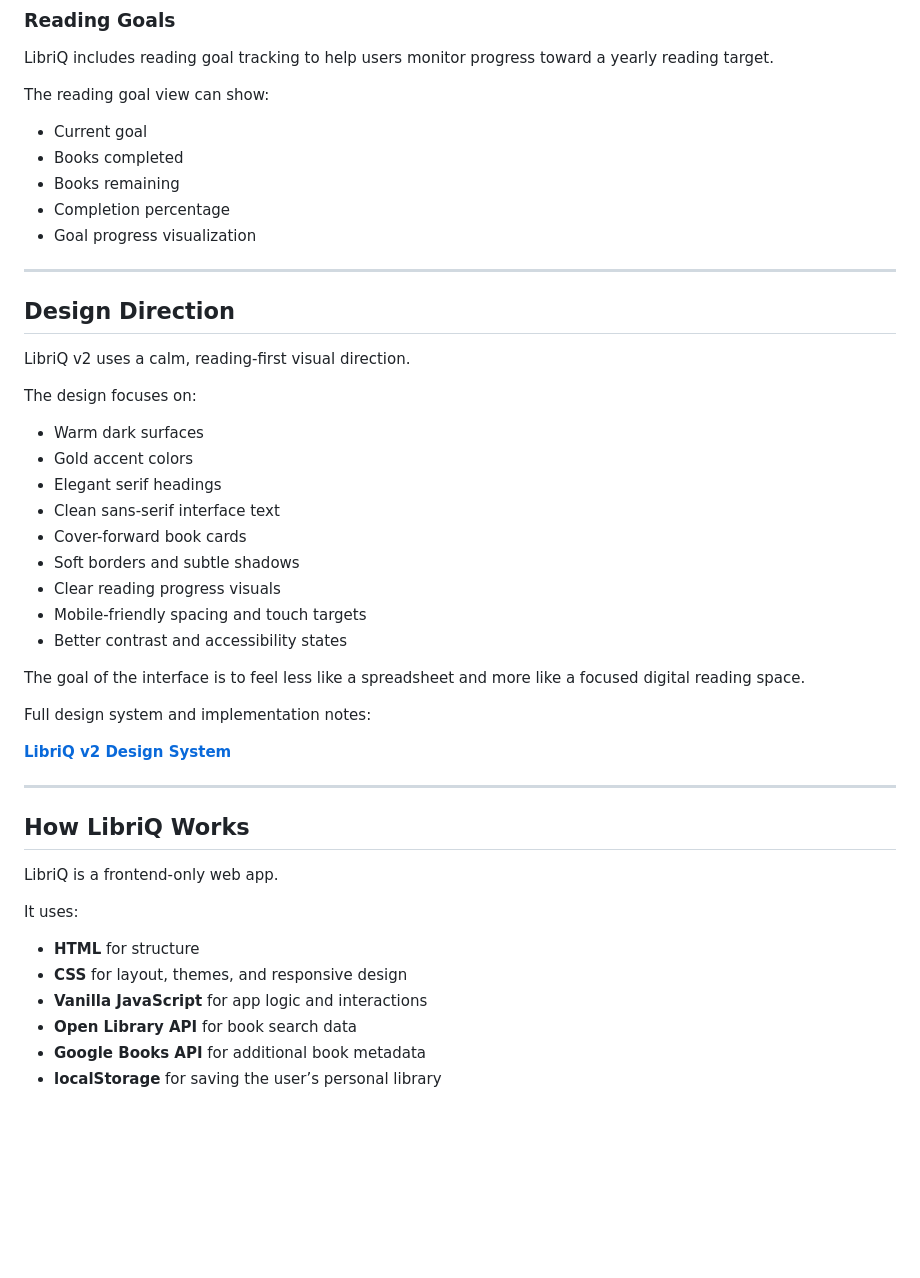
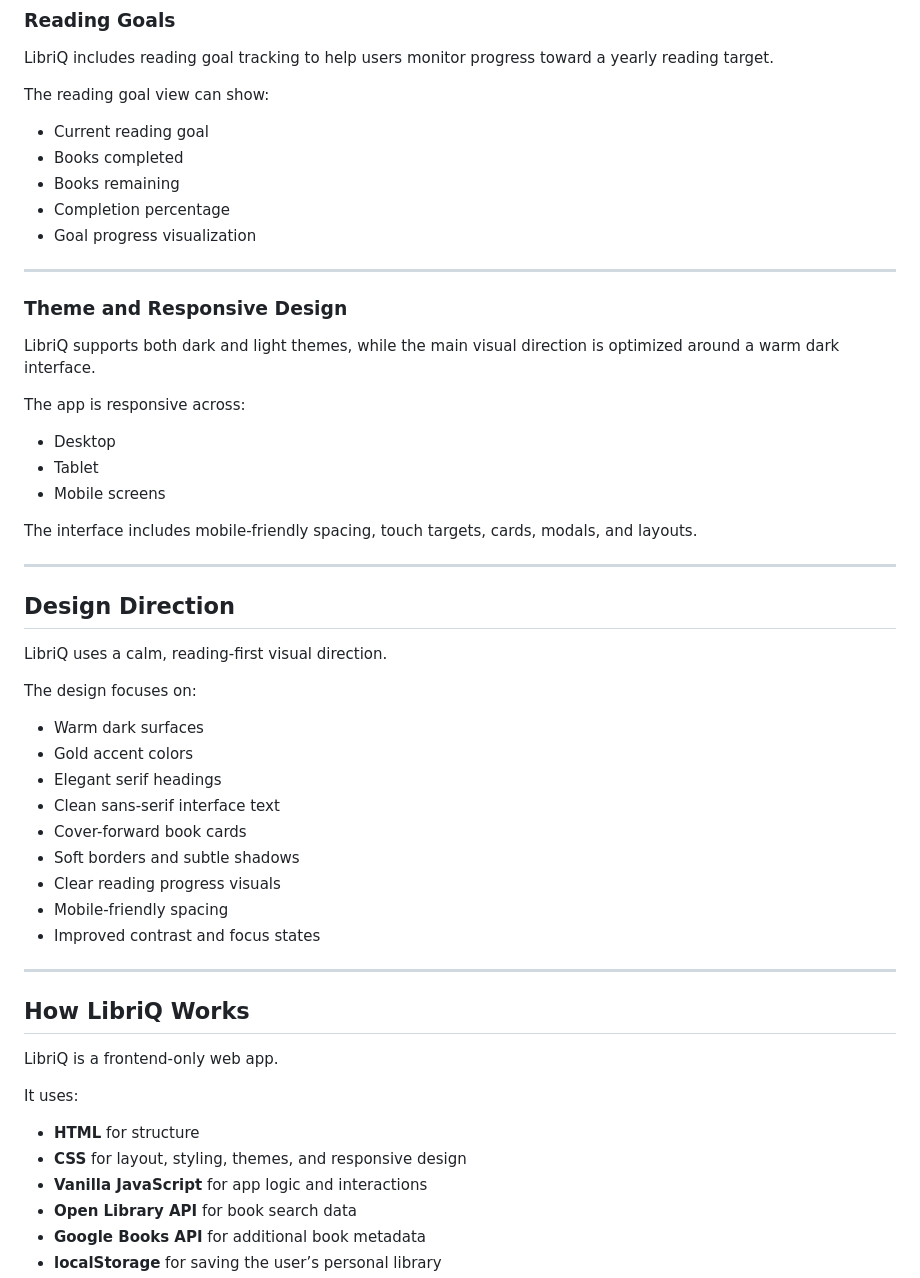
Before and after one commit to AK-Lmn/Libriq, a Markdown page: README.md, the part around one of its changes. Rendered like a GitHub page; blank space fills up the shorter version.

```diff
--- a/README.md
+++ b/README.md
@@ -143,7 +144,7 @@ LibriQ includes reading goal tracking to help users monitor progress toward a ye
 
 The reading goal view can show:
 
-* Current goal
+* Current reading goal
 * Books completed
 * Books remaining
 * Completion percentage
@@ -151,9 +152,23 @@ The reading goal view can show:
 
 ---
 
+### Theme and Responsive Design
+
+LibriQ supports both dark and light themes, while the main visual direction is optimized around a warm dark interface.
+
+The app is responsive across:
+
+* Desktop
+* Tablet
+* Mobile screens
+
+The interface includes mobile-friendly spacing, touch targets, cards, modals, and layouts.
+
+---
+
 ## Design Direction
 
-LibriQ v2 uses a calm, reading-first visual direction.
+LibriQ uses a calm, reading-first visual direction.
 
 The design focuses on:
 
@@ -164,14 +179,8 @@ The design focuses on:
 * Cover-forward book cards
 * Soft borders and subtle shadows
 * Clear reading progress visuals
-* Mobile-friendly spacing and touch targets
-* Better contrast and accessibility states
-
-The goal of the interface is to feel less like a spreadsheet and more like a focused digital reading space.
-
-Full design system and implementation notes:
-
-**[LibriQ v2 Design System](./LibriQ-v2-Design-System.md)**
+* Mobile-friendly spacing
+* Improved contrast and focus states
 
 ---
 
@@ -182,7 +191,7 @@ LibriQ is a frontend-only web app.
 It uses:
 
 * **HTML** for structure
-* **CSS** for layout, themes, and responsive design
+* **CSS** for layout, styling, themes, and responsive design
 * **Vanilla JavaScript** for app logic and interactions
 * **Open Library API** for book search data
 * **Google Books API** for additional book metadata
```
Also changed, not shown: other parts of README.md (+35 -47 lines).
